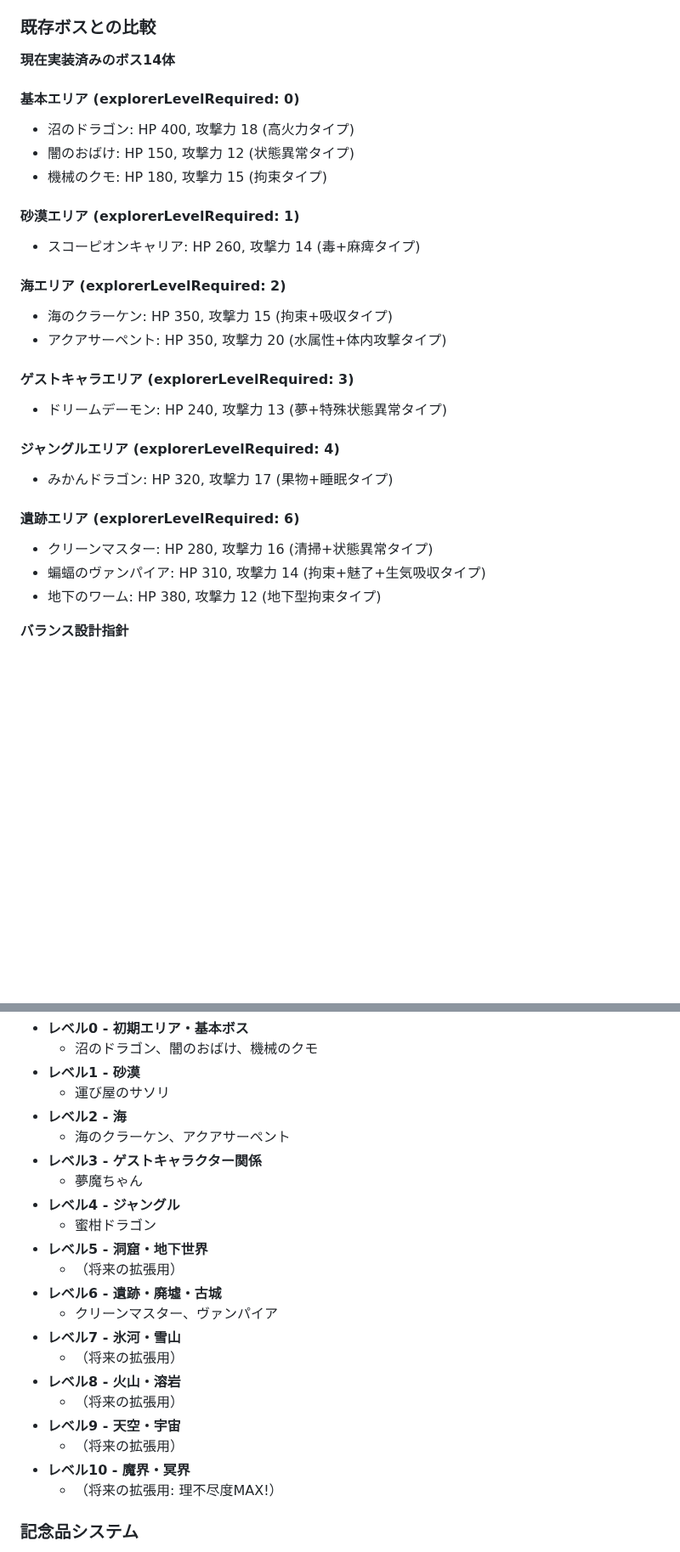
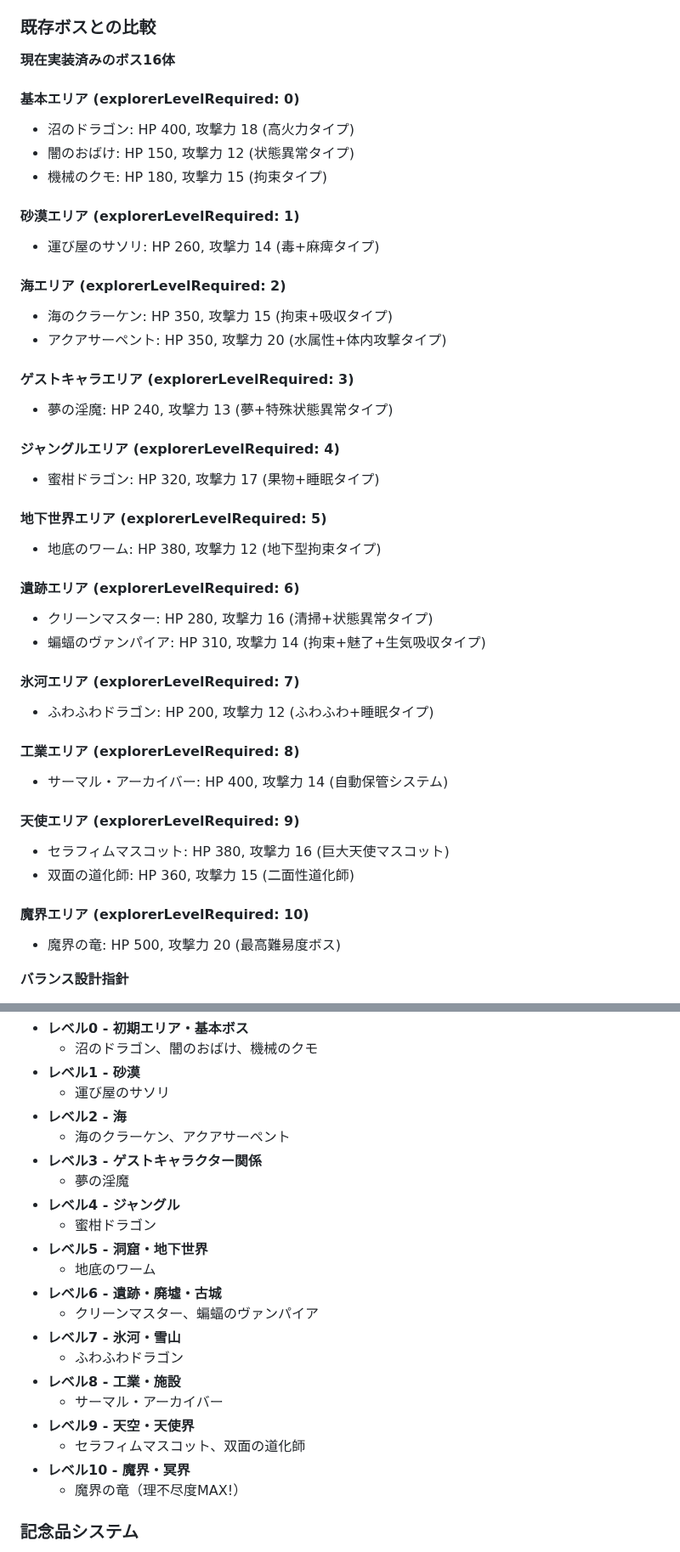
Before and after one commit to leftonbo/eel-rpg-game, a Markdown page: docs/boss-creation-guide.md, 2 parts joined by grey strips. Shown at 85% size. GitHub-like rendering; blank space fills up the shorter version.

Commit message:
📝README・ボス作成ガイドの情報更新
- ボス実装数を14体→16体に更新
- 新ボス情報を追加（ふわふわドラゴン、サーマル・アーカイバー、セラフィムマスコット、双面の道化師、魔界の竜）
- エクスプローラーレベル分布を最新状況に更新
- ボス名称を正式名称に修正

🤖 Generated with [Claude Code](https://claude.ai/code)

Co-Authored-By: Claude <noreply@anthropic.com>

```diff
--- a/docs/boss-creation-guide.md
+++ b/docs/boss-creation-guide.md
@@ -524,7 +524,7 @@ aiStrategy: (boss, player, turn) => {
 
 ### 既存ボスとの比較
 
-**現在実装済みのボス14体**
+**現在実装済みのボス16体**
 
 #### 基本エリア (explorerLevelRequired: 0)
 - 沼のドラゴン: HP 400, 攻撃力 18 (高火力タイプ)
@@ -532,22 +532,37 @@ aiStrategy: (boss, player, turn) => {
 - 機械のクモ: HP 180, 攻撃力 15 (拘束タイプ)
 
 #### 砂漠エリア (explorerLevelRequired: 1)
-- スコーピオンキャリア: HP 260, 攻撃力 14 (毒+麻痺タイプ)
+- 運び屋のサソリ: HP 260, 攻撃力 14 (毒+麻痺タイプ)
 
 #### 海エリア (explorerLevelRequired: 2)
 - 海のクラーケン: HP 350, 攻撃力 15 (拘束+吸収タイプ)
 - アクアサーペント: HP 350, 攻撃力 20 (水属性+体内攻撃タイプ)
 
 #### ゲストキャラエリア (explorerLevelRequired: 3)
-- ドリームデーモン: HP 240, 攻撃力 13 (夢+特殊状態異常タイプ)
+- 夢の淫魔: HP 240, 攻撃力 13 (夢+特殊状態異常タイプ)
 
 #### ジャングルエリア (explorerLevelRequired: 4)
-- みかんドラゴン: HP 320, 攻撃力 17 (果物+睡眠タイプ)
+- 蜜柑ドラゴン: HP 320, 攻撃力 17 (果物+睡眠タイプ)
+
+#### 地下世界エリア (explorerLevelRequired: 5)
+- 地底のワーム: HP 380, 攻撃力 12 (地下型拘束タイプ)
 
 #### 遺跡エリア (explorerLevelRequired: 6)
 - クリーンマスター: HP 280, 攻撃力 16 (清掃+状態異常タイプ)
 - 蝙蝠のヴァンパイア: HP 310, 攻撃力 14 (拘束+魅了+生気吸収タイプ)
-- 地下のワーム: HP 380, 攻撃力 12 (地下型拘束タイプ)
+
+#### 氷河エリア (explorerLevelRequired: 7)
+- ふわふわドラゴン: HP 200, 攻撃力 12 (ふわふわ+睡眠タイプ)
+
+#### 工業エリア (explorerLevelRequired: 8)
+- サーマル・アーカイバー: HP 400, 攻撃力 14 (自動保管システム)
+
+#### 天使エリア (explorerLevelRequired: 9)
+- セラフィムマスコット: HP 380, 攻撃力 16 (巨大天使マスコット)
+- 双面の道化師: HP 360, 攻撃力 15 (二面性道化師)
+
+#### 魔界エリア (explorerLevelRequired: 10)
+- 魔界の竜: HP 500, 攻撃力 20 (最高難易度ボス)
 
 **バランス設計指針**
 - HP 150-200: 状態異常特化型（短期決戦型）
@@ -591,21 +606,21 @@ explorerLevelRequired: 8-10
 - **レベル2 - 海**
   - 海のクラーケン、アクアサーペント
 - **レベル3 - ゲストキャラクター関係**
-  - 夢魔ちゃん
+  - 夢の淫魔
 - **レベル4 - ジャングル**
   - 蜜柑ドラゴン
 - **レベル5 - 洞窟・地下世界**
-  - （将来の拡張用）
+  - 地底のワーム
 - **レベル6 - 遺跡・廃墟・古城**
-  - クリーンマスター、ヴァンパイア
+  - クリーンマスター、蝙蝠のヴァンパイア
 - **レベル7 - 氷河・雪山**
-  - （将来の拡張用）
-- **レベル8 - 火山・溶岩**
-  - （将来の拡張用）
-- **レベル9 - 天空・宇宙**
-  - （将来の拡張用）
+  - ふわふわドラゴン
+- **レベル8 - 工業・施設**
+  - サーマル・アーカイバー
+- **レベル9 - 天空・天使界**
+  - セラフィムマスコット、双面の道化師
 - **レベル10 - 魔界・冥界**
-  - （将来の拡張用: 理不尽度MAX!）
+  - 魔界の竜（理不尽度MAX!）
 
 ### 記念品システム
 
```
Also changed, not shown: README.md (+2 -2 lines).
